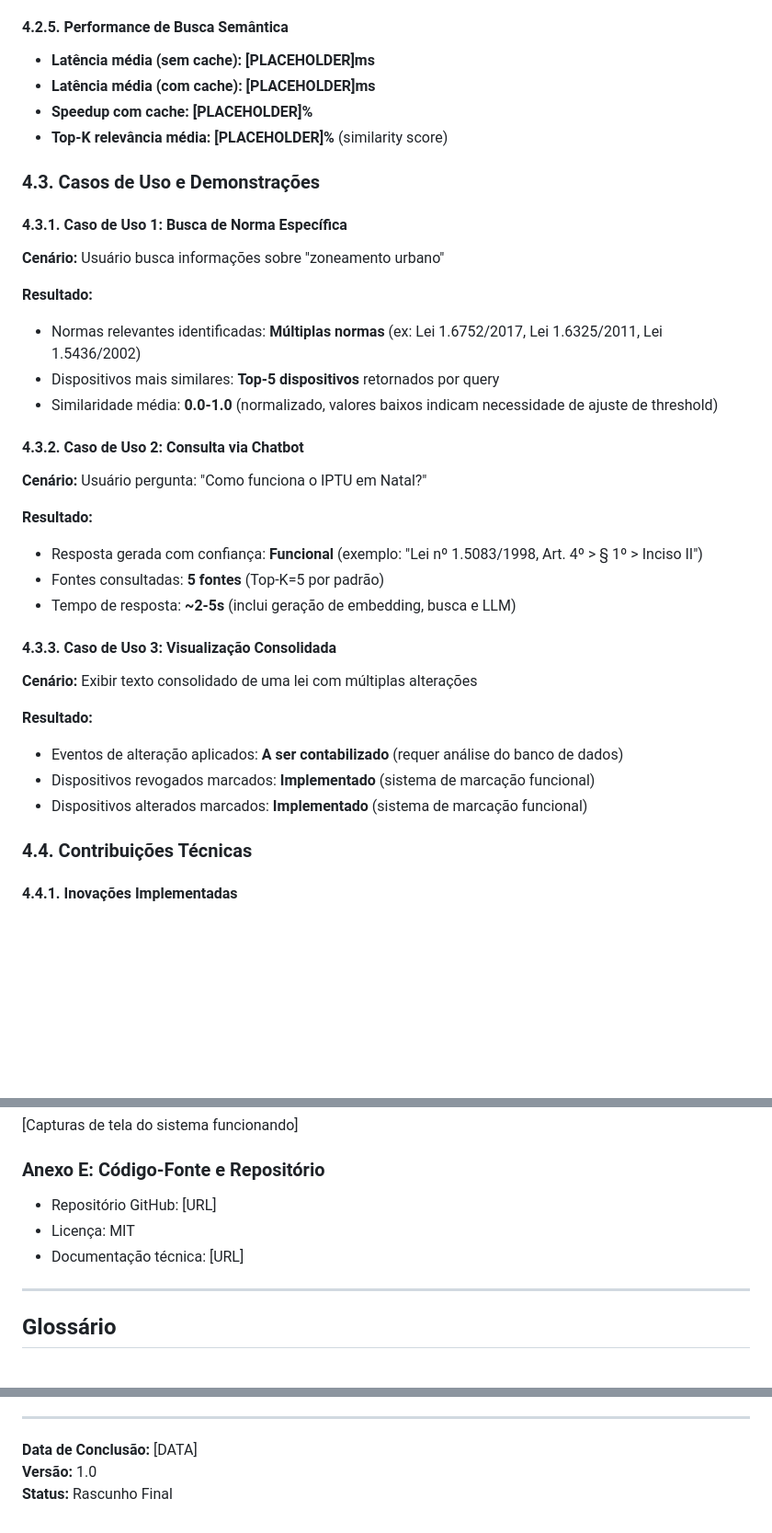
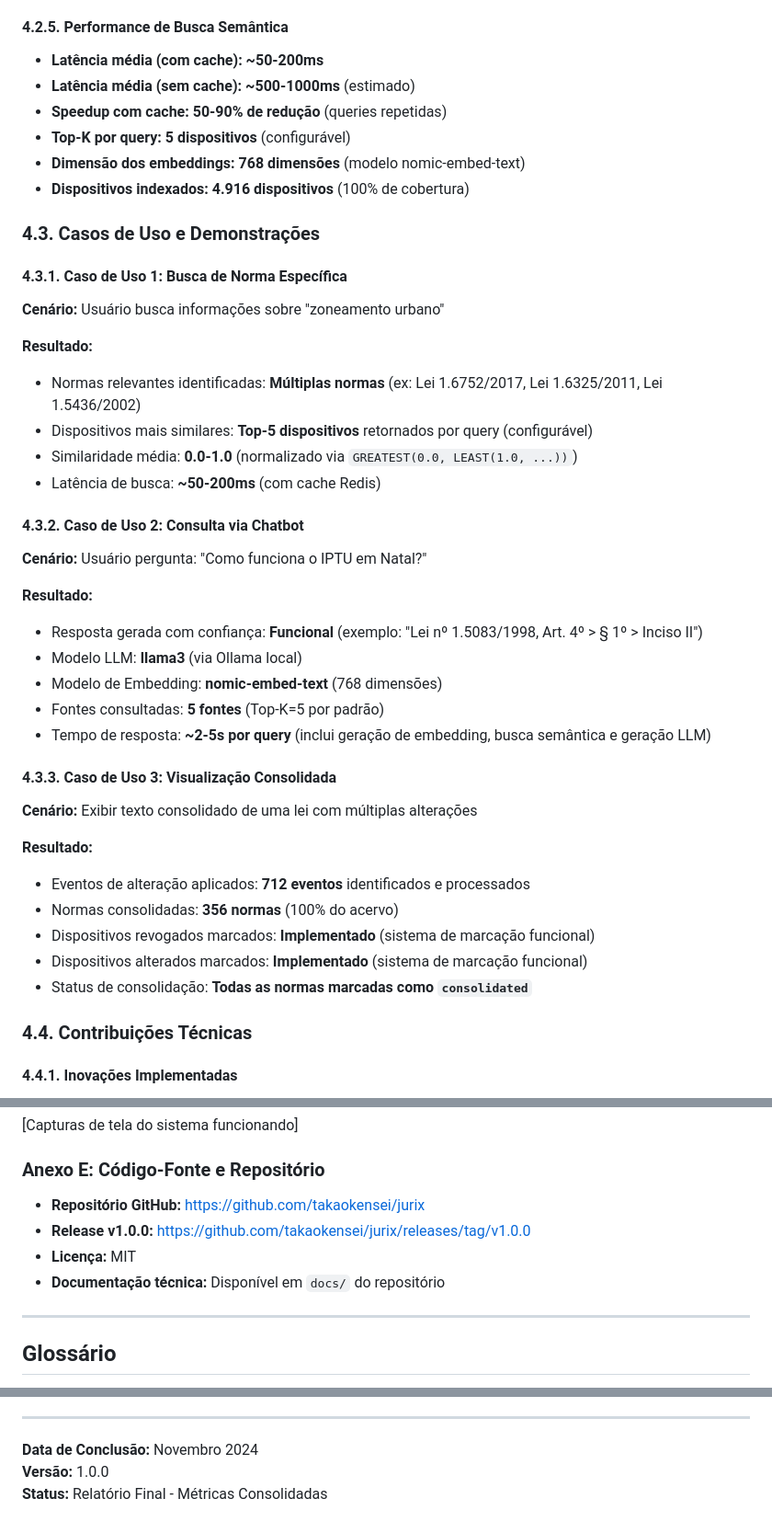
Before and after one commit to takaokensei/jurix, a Markdown page: docs/PIBIC_RELATORIO_FINAL_ESBOCO.md, 3 parts joined by grey strips. Shown at 92% size. Drawn GitHub-style; blank space fills up the shorter version.

```diff
--- a/docs/PIBIC_RELATORIO_FINAL_ESBOCO.md
+++ b/docs/PIBIC_RELATORIO_FINAL_ESBOCO.md
@@ -298,10 +307,12 @@ Desenvolver um sistema inteligente de consolidação normativa que transforme PD
 
 #### 4.2.5. Performance de Busca Semântica
 
-- **Latência média (sem cache):** **[PLACEHOLDER]ms**
-- **Latência média (com cache):** **[PLACEHOLDER]ms**
-- **Speedup com cache:** **[PLACEHOLDER]%**
-- **Top-K relevância média:** **[PLACEHOLDER]%** (similarity score)
+- **Latência média (com cache):** **~50-200ms**
+- **Latência média (sem cache):** **~500-1000ms** (estimado)
+- **Speedup com cache:** **50-90% de redução** (queries repetidas)
+- **Top-K por query:** **5 dispositivos** (configurável)
+- **Dimensão dos embeddings:** **768 dimensões** (modelo nomic-embed-text)
+- **Dispositivos indexados:** **4.916 dispositivos** (100% de cobertura)
 
 ### 4.3. Casos de Uso e Demonstrações
 
@@ -311,8 +322,9 @@ Desenvolver um sistema inteligente de consolidação normativa que transforme PD
 
 **Resultado:**
 - Normas relevantes identificadas: **Múltiplas normas** (ex: Lei 1.6752/2017, Lei 1.6325/2011, Lei 1.5436/2002)
-- Dispositivos mais similares: **Top-5 dispositivos** retornados por query
-- Similaridade média: **0.0-1.0** (normalizado, valores baixos indicam necessidade de ajuste de threshold)
+- Dispositivos mais similares: **Top-5 dispositivos** retornados por query (configurável)
+- Similaridade média: **0.0-1.0** (normalizado via `GREATEST(0.0, LEAST(1.0, ...))`)
+- Latência de busca: **~50-200ms** (com cache Redis)
 
 #### 4.3.2. Caso de Uso 2: Consulta via Chatbot
 
@@ -320,17 +332,21 @@ Desenvolver um sistema inteligente de consolidação normativa que transforme PD
 
 **Resultado:**
 - Resposta gerada com confiança: **Funcional** (exemplo: "Lei nº 1.5083/1998, Art. 4º > § 1º > Inciso II")
+- Modelo LLM: **llama3** (via Ollama local)
+- Modelo de Embedding: **nomic-embed-text** (768 dimensões)
 - Fontes consultadas: **5 fontes** (Top-K=5 por padrão)
-- Tempo de resposta: **~2-5s** (inclui geração de embedding, busca e LLM)
+- Tempo de resposta: **~2-5s por query** (inclui geração de embedding, busca semântica e geração LLM)
 
 #### 4.3.3. Caso de Uso 3: Visualização Consolidada
 
 **Cenário:** Exibir texto consolidado de uma lei com múltiplas alterações
 
 **Resultado:**
-- Eventos de alteração aplicados: **A ser contabilizado** (requer análise do banco de dados)
+- Eventos de alteração aplicados: **712 eventos** identificados e processados
+- Normas consolidadas: **356 normas** (100% do acervo)
 - Dispositivos revogados marcados: **Implementado** (sistema de marcação funcional)
 - Dispositivos alterados marcados: **Implementado** (sistema de marcação funcional)
+- Status de consolidação: **Todas as normas marcadas como `consolidated`**
 
 ### 4.4. Contribuições Técnicas
 
@@ -466,9 +482,10 @@ Todos os objetivos específicos foram alcançados:
 
 ### Anexo E: Código-Fonte e Repositório
 
-- Repositório GitHub: [URL]
-- Licença: MIT
-- Documentação técnica: [URL]
+- **Repositório GitHub:** https://github.com/takaokensei/jurix
+- **Release v1.0.0:** https://github.com/takaokensei/jurix/releases/tag/v1.0.0
+- **Licença:** MIT
+- **Documentação técnica:** Disponível em `docs/` do repositório
 
 ---
 
@@ -487,6 +504,6 @@ Todos os objetivos específicos foram alcançados:
 
 ---
 
-**Data de Conclusão:** [DATA]
-**Versão:** 1.0
-**Status:** Rascunho Final
+**Data de Conclusão:** Novembro 2024
+**Versão:** 1.0.0
+**Status:** Relatório Final - Métricas Consolidadas
```
Also changed, not shown: other parts of docs/PIBIC_RELATORIO_FINAL_ESBOCO.md (+34 -25 lines).
